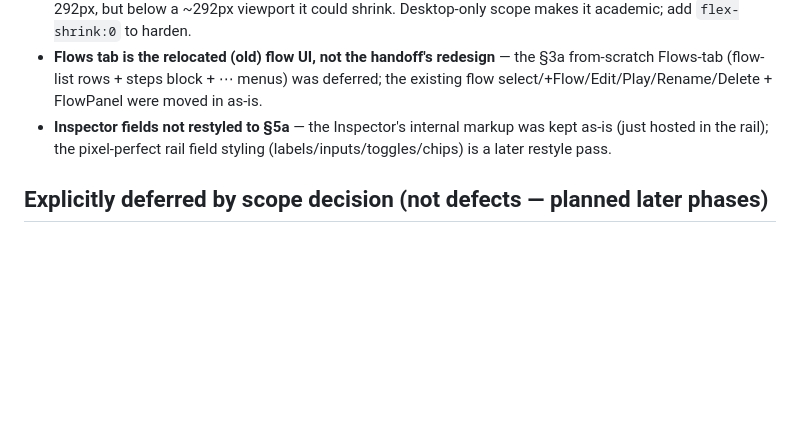
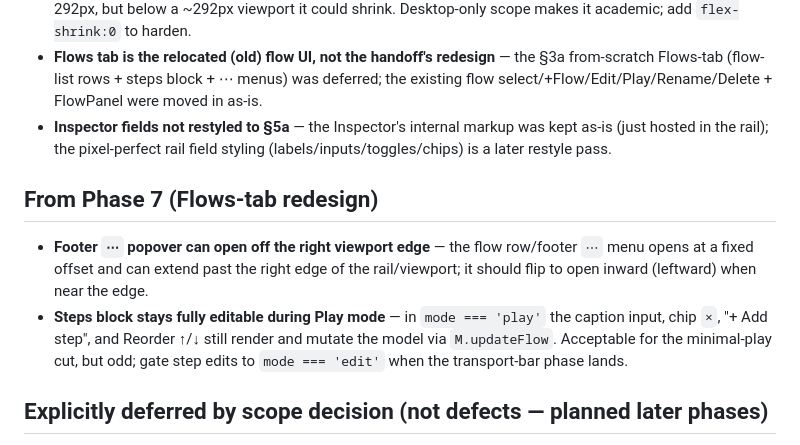
Before and after one commit to bbaldino/diagram-tool, a Markdown page: docs/superpowers/chrome-redesign-fast-follows.md, the part around the change. GitHub-like rendering; blank space fills up the shorter version.

Commit message:
docs: add phase-7 (Flows-tab redesign) fast-follows
Co-Authored-By: Claude Opus 4.8 <noreply@anthropic.com>

```diff
--- a/docs/superpowers/chrome-redesign-fast-follows.md
+++ b/docs/superpowers/chrome-redesign-fast-follows.md
@@ -44,6 +44,11 @@ Each was reviewed and judged safe to defer at the time.
 - **Flows tab is the relocated (old) flow UI, not the handoff's redesign** — the §3a from-scratch Flows-tab (flow-list rows + steps block + ⋯ menus) was deferred; the existing flow select/+Flow/Edit/Play/Rename/Delete + FlowPanel were moved in as-is.
 - **Inspector fields not restyled to §5a** — the Inspector's internal markup was kept as-is (just hosted in the rail); the pixel-perfect rail field styling (labels/inputs/toggles/chips) is a later restyle pass.
 
+## From Phase 7 (Flows-tab redesign)
+
+- **Footer `⋯` popover can open off the right viewport edge** — the flow row/footer `⋯` menu opens at a fixed offset and can extend past the right edge of the rail/viewport; it should flip to open inward (leftward) when near the edge.
+- **Steps block stays fully editable during Play mode** — in `mode === 'play'` the caption input, chip `×`, "+ Add step", and Reorder ↑/↓ still render and mutate the model via `M.updateFlow`. Acceptable for the minimal-play cut, but odd; gate step edits to `mode === 'edit'` when the transport-bar phase lands.
+
 ## Explicitly deferred by scope decision (not defects — planned later phases)
 
 - Tab strip: **drag-to-reorder** and the **overflow "+N more" picker chip**.
```
